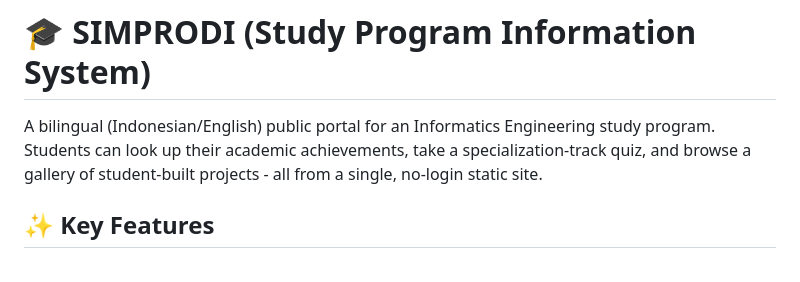
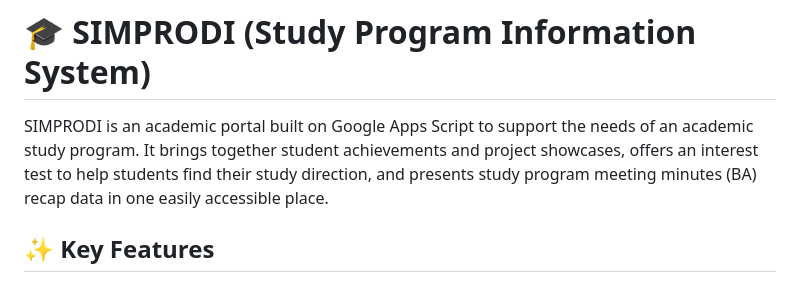
Before and after one commit to fandipres/simprodi-public, a Markdown page: README.md, the part around the change. GitHub-like rendering.

Commit message:
Revise README.md project description
Updated project description to clarify features and purpose.

```diff
--- a/README.md
+++ b/README.md
@@ -1,6 +1,6 @@
 # 🎓 SIMPRODI (Study Program Information System)
 
-A bilingual (Indonesian/English) public portal for an Informatics Engineering study program. Students can look up their academic achievements, take a specialization-track quiz, and browse a gallery of student-built projects - all from a single, no-login static site.
+SIMPRODI is an academic portal built on Google Apps Script to support the needs of an academic study program. It brings together student achievements and project showcases, offers an interest test to help students find their study direction, and presents study program meeting minutes (BA) recap data in one easily accessible place.
 
 ## ✨ Key Features
 
```
